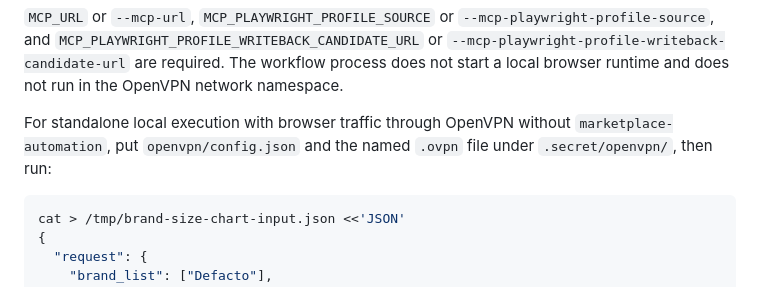
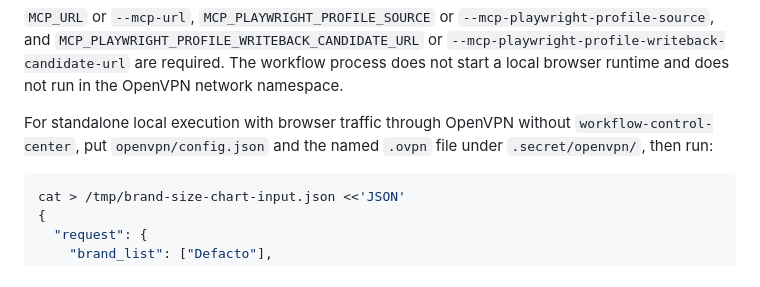
Before and after one commit to antonov-andrey/brand-size-chart, a Markdown page: README.md, the part around the change. Drawn GitHub-style.

Commit message:
Rename platform documentation reference

````diff
--- a/README.md
+++ b/README.md
@@ -25,7 +25,7 @@ The default local private DataSource path is `.secret` under the project root. C
 
 `MCP_URL` or `--mcp-url`, `MCP_PLAYWRIGHT_PROFILE_SOURCE` or `--mcp-playwright-profile-source`, and `MCP_PLAYWRIGHT_PROFILE_WRITEBACK_CANDIDATE_URL` or `--mcp-playwright-profile-writeback-candidate-url` are required. The workflow process does not start a local browser runtime and does not run in the OpenVPN network namespace.
 
-For standalone local execution with browser traffic through OpenVPN without `marketplace-automation`, put `openvpn/config.json` and the named `.ovpn` file under `.secret/openvpn/`, then run:
+For standalone local execution with browser traffic through OpenVPN without `workflow-control-center`, put `openvpn/config.json` and the named `.ovpn` file under `.secret/openvpn/`, then run:
 
 ```bash
 cat > /tmp/brand-size-chart-input.json <<'JSON'
````
